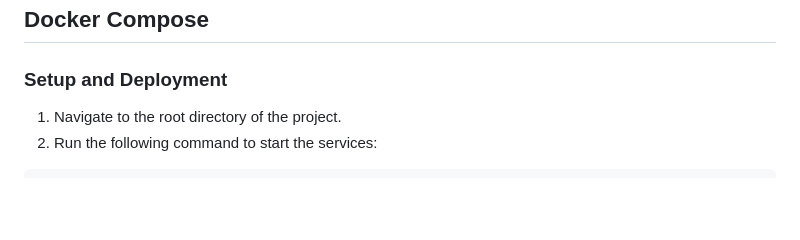
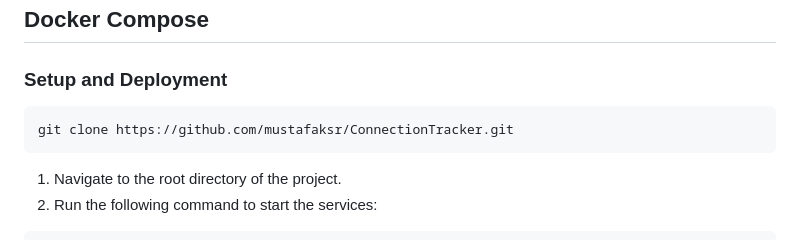
Before and after one commit to mustafaksr/ConnectionTracker, a Markdown page: README.md, the part around the change. Rendered like a GitHub page; blank space fills up the shorter version.

````diff
--- a/README.md
+++ b/README.md
@@ -17,6 +17,10 @@ Whether you're a developer looking to set up a local development environment usi
 ## Docker Compose
 
 ### Setup and Deployment
+
+```bash
+git clone https://github.com/mustafaksr/ConnectionTracker.git
+```
 
 1. Navigate to the root directory of the project.
 2. Run the following command to start the services:
````
